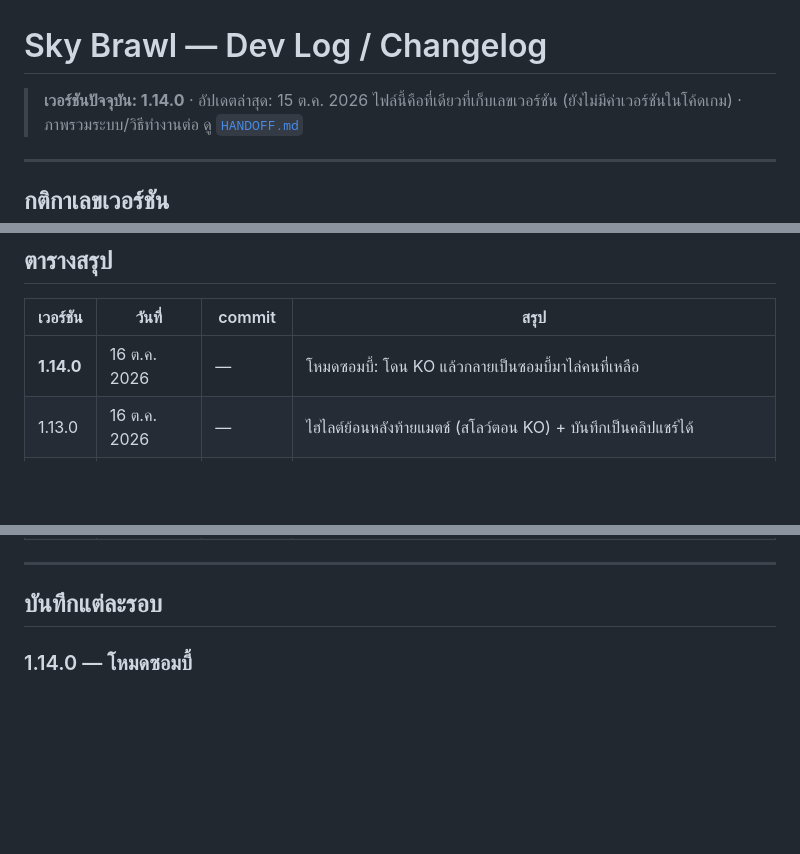
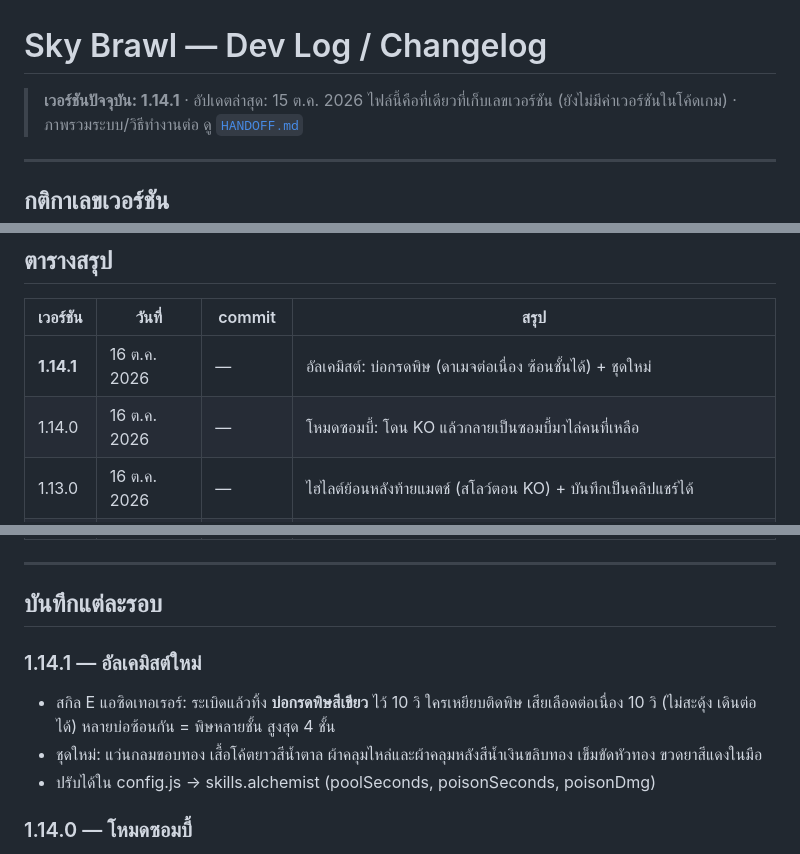
Before and after one commit to Sky-Brawl/sky-brawl.github.io, a Markdown page: DEVLOG.md, 3 parts joined by grey strips. GitHub-like rendering; blank space fills up the shorter version.

```diff
--- a/DEVLOG.md
+++ b/DEVLOG.md
@@ -1,6 +1,6 @@
 # Sky Brawl — Dev Log / Changelog
 
-> **เวอร์ชันปัจจุบัน: 1.14.0** · อัปเดตล่าสุด: 15 ต.ค. 2026
+> **เวอร์ชันปัจจุบัน: 1.14.1** · อัปเดตล่าสุด: 15 ต.ค. 2026
 > ไฟล์นี้คือที่เดียวที่เก็บเลขเวอร์ชัน (ยังไม่มีค่าเวอร์ชันในโค้ดเกม) · ภาพรวมระบบ/วิธีทำงานต่อ ดู [`HANDOFF.md`](HANDOFF.md)
 
 ---
@@ -26,7 +26,8 @@
 
 | เวอร์ชัน | วันที่ | commit | สรุป |
 |---|---|---|---|
-| **1.14.0** | 16 ต.ค. 2026 | — | โหมดซอมบี้: โดน KO แล้วกลายเป็นซอมบี้มาไล่คนที่เหลือ |
+| **1.14.1** | 16 ต.ค. 2026 | — | อัลเคมิสต์: บ่อกรดพิษ (ดาเมจต่อเนื่อง ซ้อนชั้นได้) + ชุดใหม่ |
+| 1.14.0 | 16 ต.ค. 2026 | — | โหมดซอมบี้: โดน KO แล้วกลายเป็นซอมบี้มาไล่คนที่เหลือ |
 | 1.13.0 | 16 ต.ค. 2026 | — | ไฮไลต์ย้อนหลังท้ายแมตช์ (สโลว์ตอน KO) + บันทึกเป็นคลิปแชร์ได้ |
 | 1.12.0 | 16 ต.ค. 2026 | — | ภารกิจรายวัน 3 ข้อ รับ XP + โบนัส + ฉายาใหม่ |
 | 1.11.1 | 16 ต.ค. 2026 | — | แก้โมเดลหุ่นรบ: ปืนกลและขวานชี้ไปข้างหน้าตามแขน (เดิมปืนชี้ขึ้นบังหน้า) |
@@ -56,6 +57,11 @@
 ---
 
 ## บันทึกแต่ละรอบ
+
+### 1.14.1 — อัลเคมิสต์ใหม่
+- สกิล E แอซิดเทอเรอร์: ระเบิดแล้วทิ้ง **บ่อกรดพิษสีเขียว** ไว้ 10 วิ ใครเหยียบติดพิษ เสียเลือดต่อเนื่อง 10 วิ (ไม่สะดุ้ง เดินต่อได้) หลายบ่อซ้อนกัน = พิษหลายชั้น สูงสุด 4 ชั้น
+- ชุดใหม่: แว่นกลมขอบทอง เสื้อโค้ตยาวสีน้ำตาล ผ้าคลุมไหล่และผ้าคลุมหลังสีน้ำเงินขลิบทอง เข็มขัดหัวทอง ขวดยาสีแดงในมือ
+- ปรับได้ใน config.js → skills.alchemist (poolSeconds, poisonSeconds, poisonDmg)
 
 ### 1.14.0 — โหมดซอมบี้
 - เลือกโหมด "ซอมบี้" ในเมนูหรือห้องออนไลน์ · ตอนขึ้น FIGHT! จะสุ่มซอมบี้ตัวแรก (1 ตัวต่อ 6 คน)
```
Also changed, not shown: HANDOFF.md (+7 -0 lines), README.md (+3 -2 lines).
